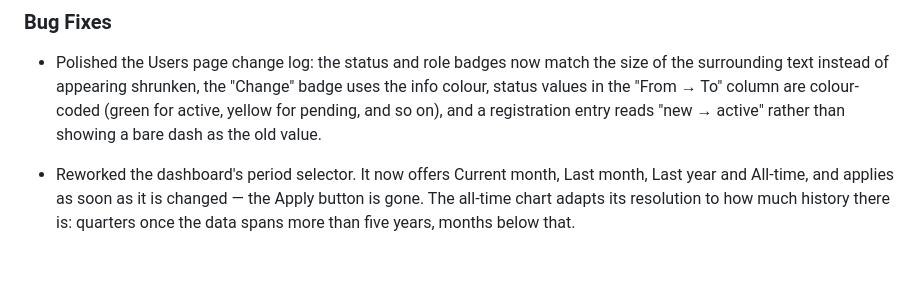
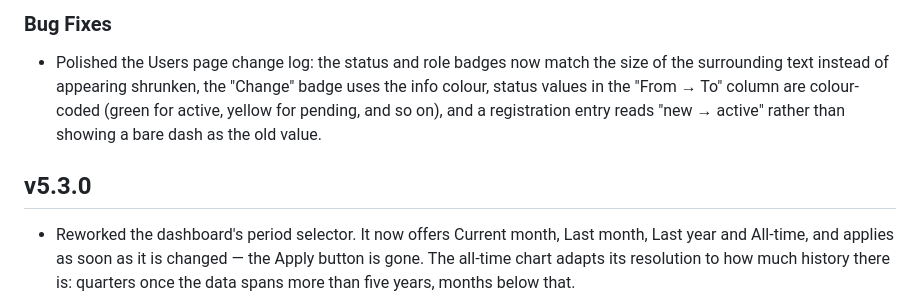
Before and after one commit to alex-weber/katy-kards-bot, a Markdown page: Releases.md, the part around the change. GitHub-like rendering; blank space fills up the shorter version.

Commit message:
doc: fix releases text

```diff
--- a/Releases.md
+++ b/Releases.md
@@ -7,6 +7,8 @@
 ### Bug Fixes
 
 - Polished the Users page change log: the status and role badges now match the size of the surrounding text instead of appearing shrunken, the "Change" badge uses the info colour, status values in the "From → To" column are colour-coded (green for active, yellow for pending, and so on), and a registration entry reads "new → active" rather than showing a bare dash as the old value.
+
+## v5.3.0
 
 - Reworked the dashboard's period selector. It now offers Current month, Last month, Last year and All-time, and applies as soon as it is changed — the Apply button is gone. The all-time chart adapts its resolution to how much history there is: quarters once the data spans more than five years, months below that.
 - The Users page status filter gained a "New (today)" option, listing the users who registered today — the same figure the User Overview shows.
```
